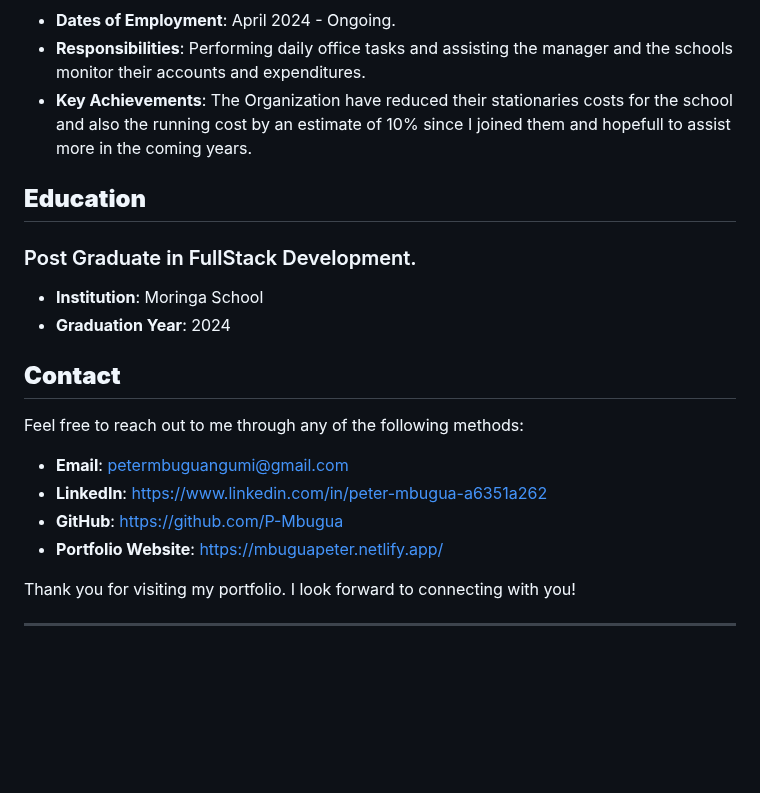
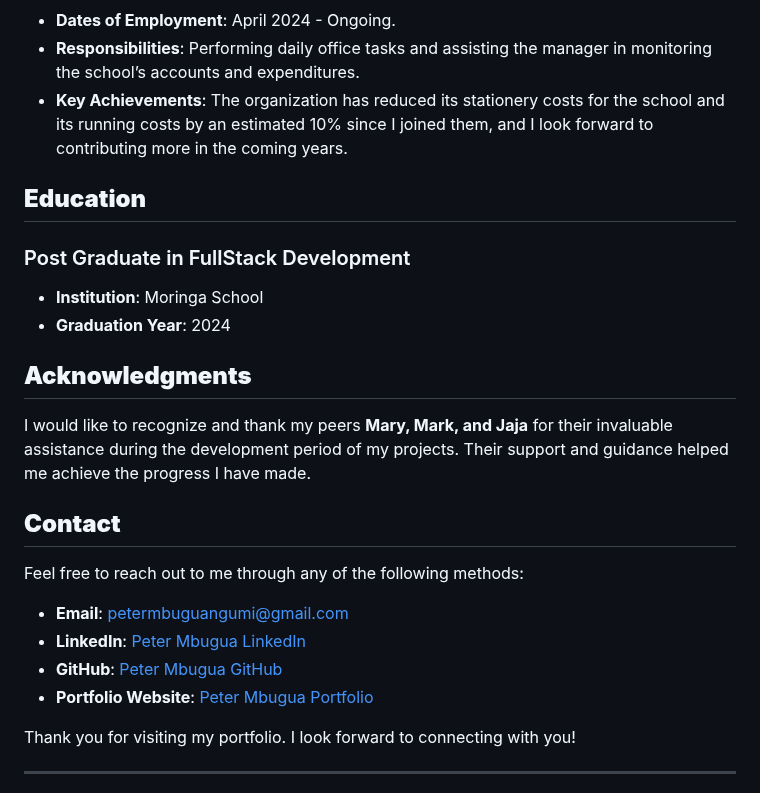
Before and after one commit to P-Mbugua/PLP_Portfolio, a Markdown page: README.md, the part around one of its changes. Drawn GitHub-style; blank space fills up the shorter version.

```diff
--- a/README.md
+++ b/README.md
@@ -61,23 +58,24 @@ I have experience with the following technologies and tools:
 * **Dates of Employment**: April 2024 - Ongoing.
-* **Responsibilities**: Performing daily office tasks and assisting the manager and the schools monitor their accounts and expenditures.
-* **Key Achievements**: The Organization have reduced their stationaries costs for the school and also the running cost by an estimate of 10% since I joined them and hopefull to assist more in the coming years.
+* **Responsibilities**: Performing daily office tasks and assisting the manager in monitoring the school’s accounts and expenditures.
+* **Key Achievements**: The organization has reduced its stationery costs for the school and its running costs by an estimated 10% since I joined them, and I look forward to contributing more in the coming years.
 
 ## **Education**
 
-### Post Graduate in FullStack Development.
+### Post Graduate in FullStack Development
 * **Institution**: Moringa School
 * **Graduation Year**: 2024
 
-
+## **Acknowledgments**
+I would like to recognize and thank my peers **Mary, Mark, and Jaja** for their invaluable assistance during the development period of my projects. Their support and guidance helped me achieve the progress I have made.
 
 ## **Contact**
 
 Feel free to reach out to me through any of the following methods:
 
 - **Email**: petermbuguangumi@gmail.com
-- **LinkedIn**: https://www.linkedin.com/in/peter-mbugua-a6351a262
-- **GitHub**: https://github.com/P-Mbugua
-- **Portfolio Website**: https://mbuguapeter.netlify.app/
+- **LinkedIn**: [Peter Mbugua LinkedIn](https://www.linkedin.com/in/peter-mbugua-a6351a262)
+- **GitHub**: [Peter Mbugua GitHub](https://github.com/P-Mbugua)
+- **Portfolio Website**: [Peter Mbugua Portfolio](https://mbuguapeter.netlify.app/)
 
 Thank you for visiting my portfolio. I look forward to connecting with you!
 
```
Also changed, not shown: other parts of README.md (+21 -24 lines).
